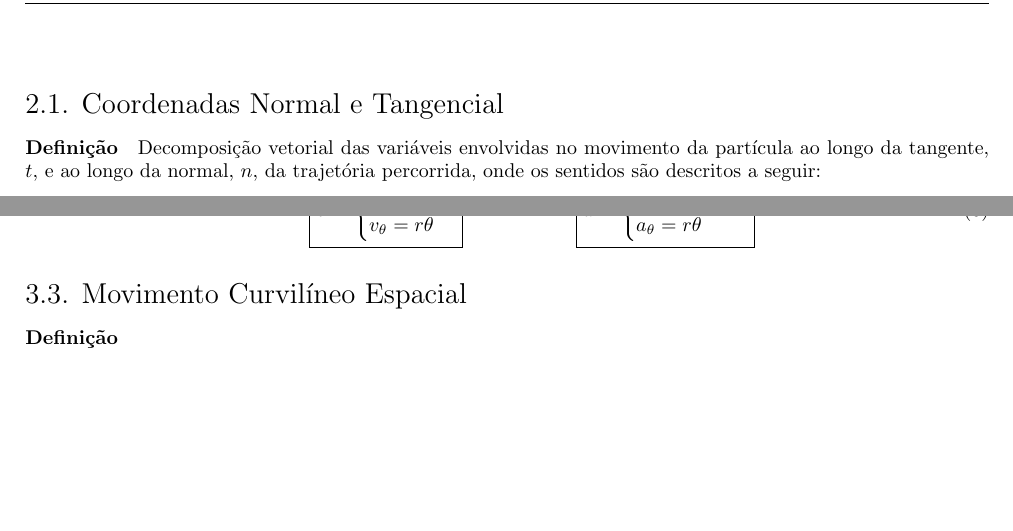
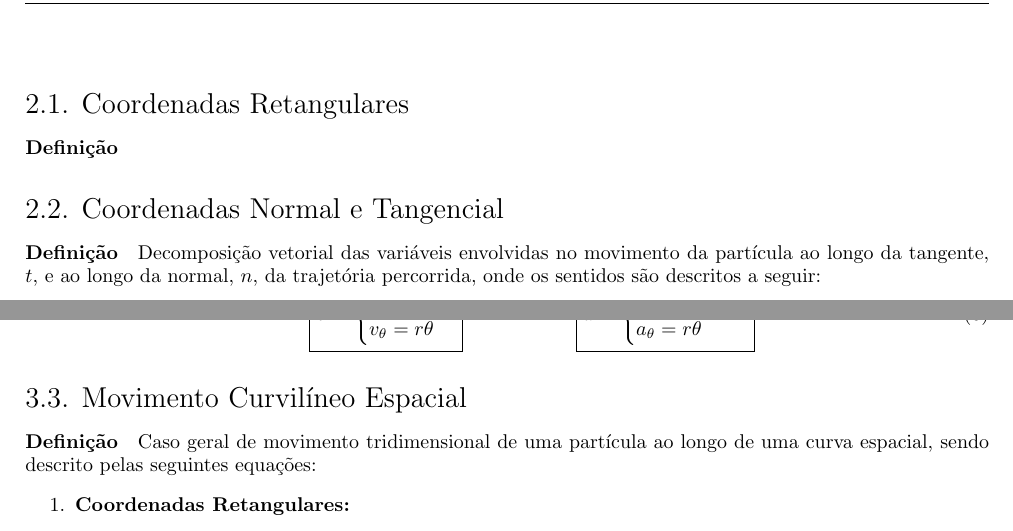
Before and after one commit to tr0fin0/classes_unicamp, a LaTeX document (em404/em404.tex): two parts of pages 4 and 6 of 6, joined at a grey line, cut so that both start at the same text, the shorter picture padded with empty space. Compiled offline with pdfLaTeX.

Commit message:
🚧 Add Coordenadar Retangulares

```diff
--- a/em404/em404.tex
+++ b/em404/em404.tex
@@ -129,6 +129,9 @@
 \newpage
 
     \section{Coordenadas}
+        \subsection{Coordenadas Retangulares}
+            \paragraph{Definição}
+
         \subsection{Coordenadas Normal e Tangencial}
             \paragraph{Definição}Decomposição vetorial das variáveis envolvidas no movimento da partícula ao longo da tangente, $t$, e ao longo da normal, $n$, da trajetória percorrida, onde os sentidos são descritos a seguir:
                 \begin{enumerate}[noitemsep]
@@ -289,7 +292,10 @@
                 \end{enumerate}
 
         \subsection{Movimento Curvilíneo Espacial}
-            \paragraph{Definição}
+            \paragraph{Definição}Caso geral de movimento tridimensional de uma partícula ao longo de uma curva espacial, sendo descrito pelas seguintes equações:
+                \begin{enumerate}[noitemsep]
+                    \item \textbf{Coordenadas Retangulares:}
+                \end{enumerate}
 \newpage
 
 \end{document}
```
